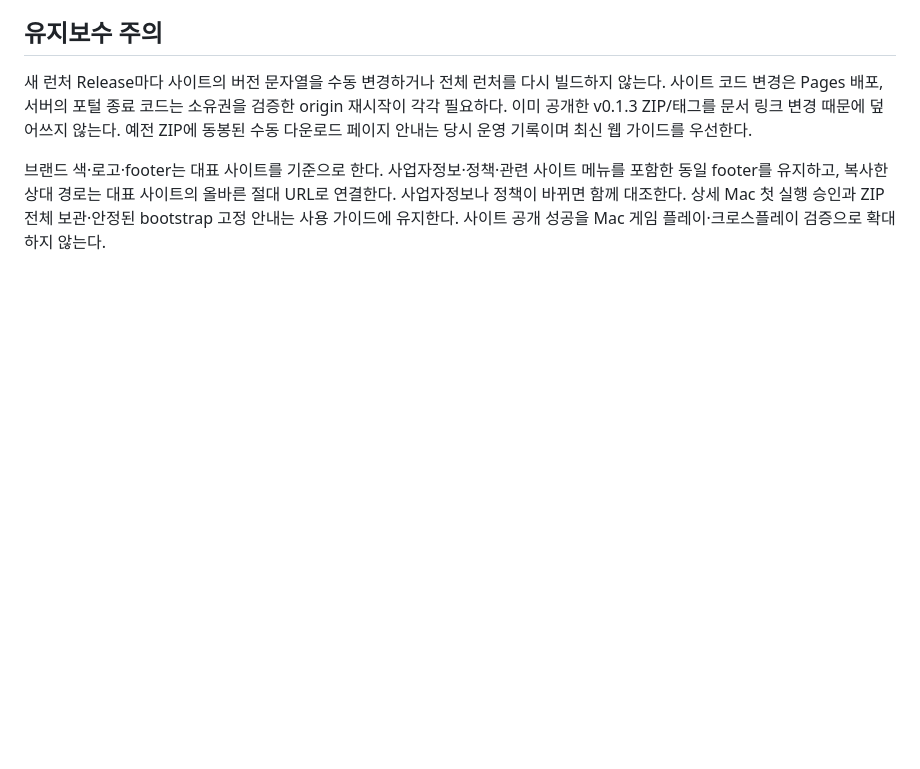
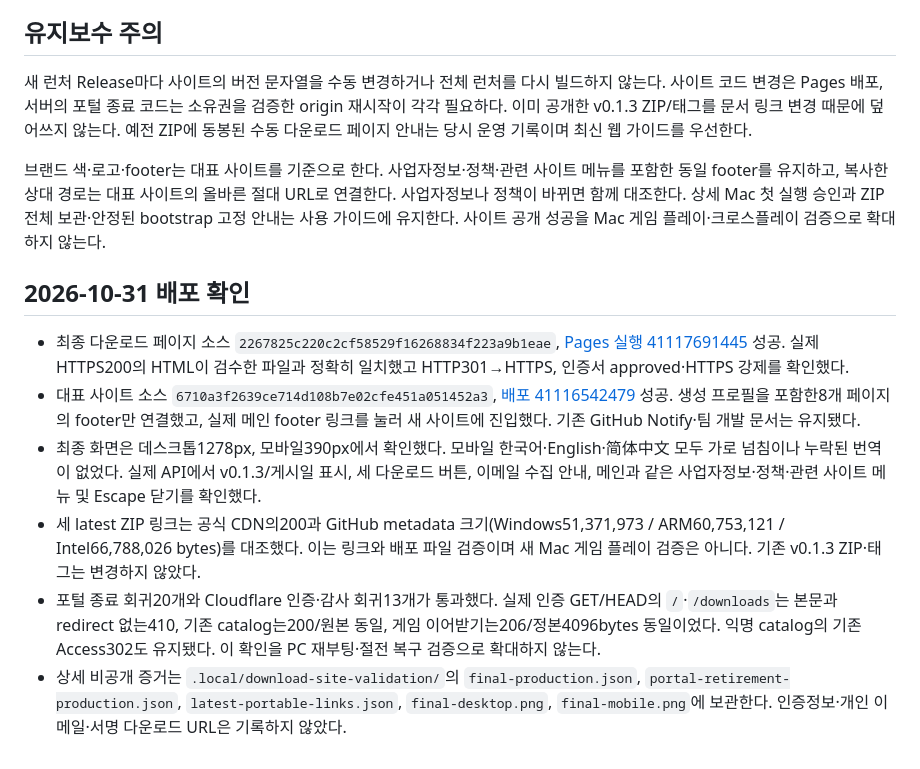
Before and after one commit to Team-HJD-21/team-hjd-game-test-launcher, a Markdown page: docs/PUBLIC_DOWNLOADS.ko.md, the part around the change. Rendered like a GitHub page; blank space fills up the shorter version.

Commit message:
Document public download deployment verification

```diff
--- a/docs/PUBLIC_DOWNLOADS.ko.md
+++ b/docs/PUBLIC_DOWNLOADS.ko.md
@@ -57,3 +57,12 @@ gh run list --workflow download-site.yml --branch main --limit 5 --json database
 새 런처 Release마다 사이트의 버전 문자열을 수동 변경하거나 전체 런처를 다시 빌드하지 않는다. 사이트 코드 변경은 Pages 배포, 서버의 포털 종료 코드는 소유권을 검증한 origin 재시작이 각각 필요하다. 이미 공개한 v0.1.3 ZIP/태그를 문서 링크 변경 때문에 덮어쓰지 않는다. 예전 ZIP에 동봉된 수동 다운로드 페이지 안내는 당시 운영 기록이며 최신 웹 가이드를 우선한다.
 
 브랜드 색·로고·footer는 대표 사이트를 기준으로 한다. 사업자정보·정책·관련 사이트 메뉴를 포함한 동일 footer를 유지하고, 복사한 상대 경로는 대표 사이트의 올바른 절대 URL로 연결한다. 사업자정보나 정책이 바뀌면 함께 대조한다. 상세 Mac 첫 실행 승인과 ZIP 전체 보관·안정된 bootstrap 고정 안내는 사용 가이드에 유지한다. 사이트 공개 성공을 Mac 게임 플레이·크로스플레이 검증으로 확대하지 않는다.
+
+## 2026-10-31 배포 확인
+
+- 최종 다운로드 페이지 소스 `2267825c220c2cf58529f16268834f223a9b1eae`, [Pages 실행 41117691445](https://github.com/Team-HJD-21/team-hjd-game-test-launcher/actions/runs/41117691445) 성공. 실제 HTTPS200의 HTML이 검수한 파일과 정확히 일치했고 HTTP301→HTTPS, 인증서 approved·HTTPS 강제를 확인했다.
+- 대표 사이트 소스 `6710a3f2639ce714d108b7e02cfe451a051452a3`, [배포 41116542479](https://github.com/Team-HJD-21/team-hjd-site/actions/runs/41116542479) 성공. 생성 프로필을 포함한8개 페이지의 footer만 연결했고, 실제 메인 footer 링크를 눌러 새 사이트에 진입했다. 기존 GitHub Notify·팀 개발 문서는 유지됐다.
+- 최종 화면은 데스크톱1278px, 모바일390px에서 확인했다. 모바일 한국어·English·简体中文 모두 가로 넘침이나 누락된 번역이 없었다. 실제 API에서 v0.1.3/게시일 표시, 세 다운로드 버튼, 이메일 수집 안내, 메인과 같은 사업자정보·정책·관련 사이트 메뉴 및 Escape 닫기를 확인했다.
+- 세 latest ZIP 링크는 공식 CDN의200과 GitHub metadata 크기(Windows51,371,973 / ARM60,753,121 / Intel66,788,026 bytes)를 대조했다. 이는 링크와 배포 파일 검증이며 새 Mac 게임 플레이 검증은 아니다. 기존 v0.1.3 ZIP·태그는 변경하지 않았다.
+- 포털 종료 회귀20개와 Cloudflare 인증·감사 회귀13개가 통과했다. 실제 인증 GET/HEAD의 `/`·`/downloads`는 본문과 redirect 없는410, 기존 catalog는200/원본 동일, 게임 이어받기는206/정본4096bytes 동일이었다. 익명 catalog의 기존 Access302도 유지됐다. 이 확인을 PC 재부팅·절전 복구 검증으로 확대하지 않는다.
+- 상세 비공개 증거는 `.local/download-site-validation/`의 `final-production.json`, `portal-retirement-production.json`, `latest-portable-links.json`, `final-desktop.png`, `final-mobile.png`에 보관한다. 인증정보·개인 이메일·서명 다운로드 URL은 기록하지 않았다.
```
